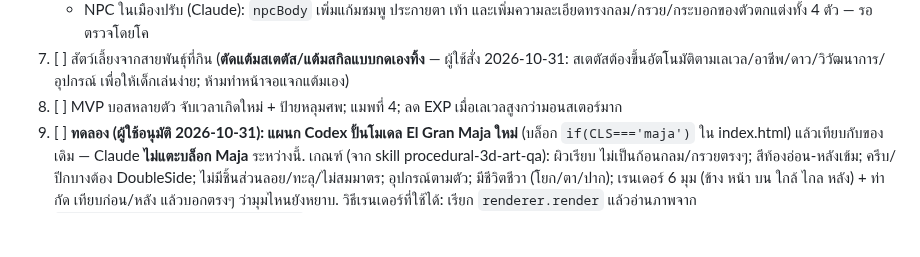
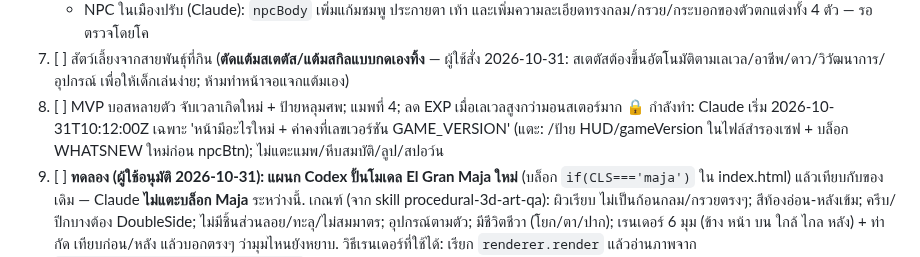
Before and after one commit to todsapon0/sea-eater-life, a Markdown page: HANDOFF.md, the part around the change. Rendered like a GitHub page; blank space fills up the shorter version.

Commit message:
HANDOFF: Claude locks What's New popup + GAME_VERSION constant
Co-Authored-By: Claude Sonnet 5.5 <noreply@anthropic.com>
Claude-Session: https://claude.ai/code/session_01FwZMT6jnEENPr7x9bavrTt

```diff
--- a/HANDOFF.md
+++ b/HANDOFF.md
@@ -71,6 +71,7 @@ Claude กับ Codex ทำงานเหมือนคนละแผน
    - NPC ในเมืองปรับ (Claude): `npcBody` เพิ่มแก้มชมพู ประกายตา เท้า และเพิ่มความละเอียดทรงกลม/กรวย/กระบอกของตัวตกแต่งทั้ง 4 ตัว — รอตรวจโดยโค
 7. [ ] สัตว์เลี้ยงจากสายพันธุ์ที่กิน (**ตัดแต้มสเตตัส/แต้มสกิลแบบกดเองทิ้ง** — ผู้ใช้สั่ง 2026-10-31: สเตตัสต้องขึ้นอัตโนมัติตามเลเวล/อาชีพ/ดาว/วิวัฒนาการ/อุปกรณ์ เพื่อให้เด็กเล่นง่าย; ห้ามทำหน้าจอแจกแต้มเอง)
 8. [ ] MVP บอสหลายตัว จับเวลาเกิดใหม่ + ป้ายหลุมศพ; แมพที่ 4; ลด EXP เมื่อเลเวลสูงกว่ามอนสเตอร์มาก
+   🔒 กำลังทำ: Claude เริ่ม 2026-10-31T10:12:00Z เฉพาะ 'หน้ามีอะไรใหม่ + ค่าคงที่เลขเวอร์ชัน GAME_VERSION' (แตะ: <title>/ป้าย HUD/gameVersion ในไฟล์สำรองเซฟ + บล็อก WHATSNEW ใหม่ก่อน npcBtn); ไม่แตะแมพ/หีบสมบัติ/ลูป/สปอว์น
 10. [ ] **ทดลอง (ผู้ใช้อนุมัติ 2026-10-31): แผนก Codex ปั้นโมเดล El Gran Maja ใหม่** (บล็อก `if(CLS==='maja')` ใน index.html) แล้วเทียบกับของเดิม — Claude **ไม่แตะบล็อก Maja** ระหว่างนี้. เกณฑ์ (จาก skill procedural-3d-art-qa): ผิวเรียบ ไม่เป็นก้อนกลม/กรวยตรงๆ; สีท้องอ่อน-หลังเข้ม; ครีบ/ปีกบางต้อง DoubleSide; ไม่มีชิ้นส่วนลอย/ทะลุ/ไม่สมมาตร; อุปกรณ์ตามตัว; มีชีวิตชีวา (โยก/ตา/ปาก); เรนเดอร์ 6 มุม (ข้าง หน้า บน ใกล้ ไกล หลัง) + ท่ากัด เทียบก่อน/หลัง แล้วบอกตรงๆ ว่ามุมไหนยังหยาบ. วิธีเรนเดอร์ที่ใช้ได้: เรียก `renderer.render` แล้วอ่านภาพจาก `renderer.domElement.toDataURL()` ภายใน evaluate เดียวกัน (page.screenshot ได้เฟรมค้างตอนหยุดลูป); ต้องลง level ≤19 กันหน้าต่างเลือกอาชีพบังภาพ. ห้ามเก็บรูปอ้างอิงในรีโป. ผลลัพธ์ตัดสินโดยผู้ใช้: ถ้าสวยกว่า ย้ายงานโมเดลทั้งหมดไปแผนก Codex ถ้าไม่ก็คงบทบาทเดิม
 9. [ ] ปิดเวอร์ชัน v0.8.0 (ตั้งเลขเวอร์ชันใหม่ รวมในไฟล์สำรองเซฟ, changelog, checklist) — **merge เข้า main เฉพาะเมื่อผู้ใช้สั่ง**
 ปรับปรุงที่ผู้ใช้ติไว้: ปีกกระเบน/วาฬ/งูทะเลยังหยาบ; หาดตื้นยังโล่ง (ไม่มีสิ่งกีดขวาง); ภาพรวมยังไม่สมจริง
```
